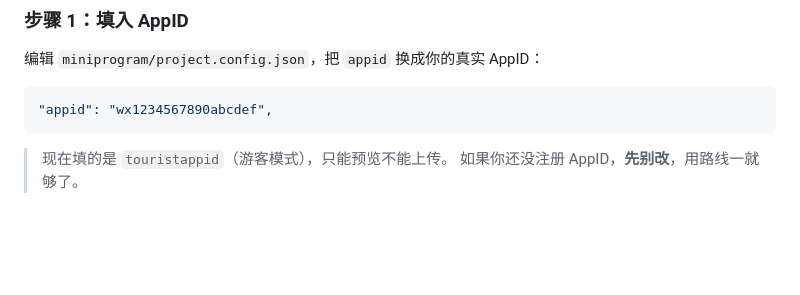
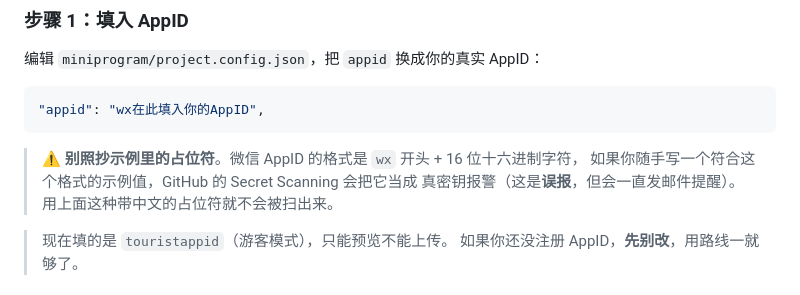
Before and after one commit to zmz-beijita/mcd-flavor-index, a Markdown page: docs/MINIPROGRAM_RELEASE.md, the part around the change. GitHub-like rendering; blank space fills up the shorter version.

Commit message:
fix: replace wx AppID placeholder that triggered secret scanning false positive

````diff
--- a/docs/MINIPROGRAM_RELEASE.md
+++ b/docs/MINIPROGRAM_RELEASE.md
@@ -47,8 +47,13 @@ WorkBuddy 已经为这个项目注册好小程序应用（`wbapp_4KmyljumDI0OOe6
 编辑 `miniprogram/project.config.json`，把 `appid` 换成你的真实 AppID：
 
 ```json
-"appid": "wx1234567890abcdef",
+"appid": "wx在此填入你的AppID",
 ```
+
+> ⚠️ **别照抄示例里的占位符**。微信 AppID 的格式是 `wx` 开头 + 16 位十六进制字符，
+> 如果你随手写一个符合这个格式的示例值，GitHub 的 Secret Scanning 会把它当成
+> 真密钥报警（这是**误报**，但会一直发邮件提醒）。
+> 用上面这种带中文的占位符就不会被扫出来。
 
 > 现在填的是 `touristappid`（游客模式），只能预览不能上传。
 > 如果你还没注册 AppID，**先别改**，用路线一就够了。
````
